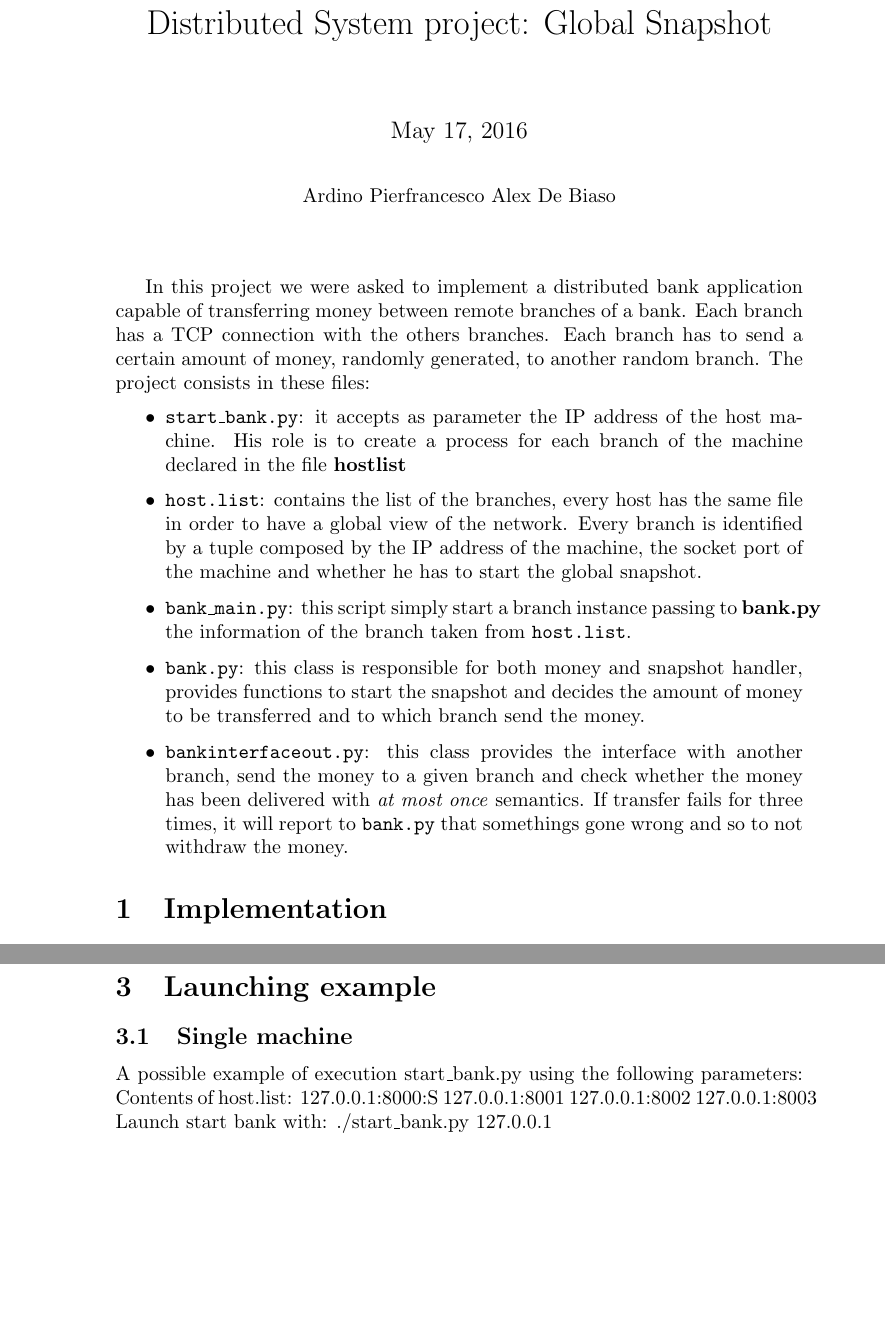
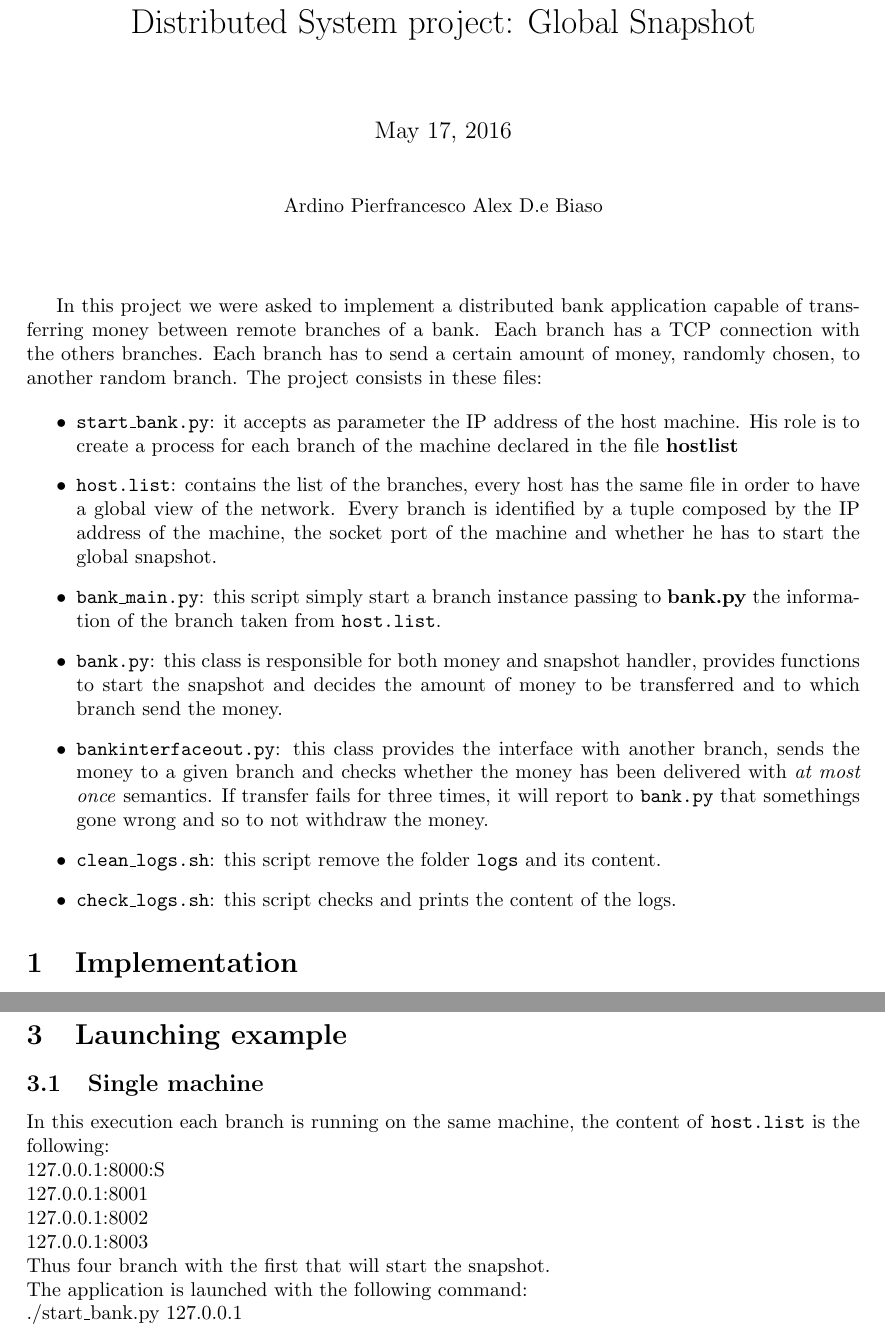
Before and after one commit to PierfrancescoArdino/DS_Project_2015, a LaTeX document (Repo/repo.tex): two parts of pages 1 and 3 of 3 before the commit and two parts of pages 1 and 2 of 3 after it, joined at a grey line, cut so that both start at the same text, the shorter picture padded with empty space. Compiled offline with pdfLaTeX.

Commit message:
final repo

```diff
--- a/Repo/repo.tex
+++ b/Repo/repo.tex
@@ -1,15 +1,16 @@
 \documentclass{article}
+\usepackage[paperheight=29.7cm,paperwidth=21cm,top=2cm,bottom=3cm]{geometry}
 
 \begin{document}
 \title{Distributed System project: Global Snapshot}
 \maketitle
 \begin{center}
-Ardino Pierfrancesco Alex De Biaso\\
+Ardino Pierfrancesco Alex D.e Biaso\\
 
     \vspace{1cm}
 \end{center}
 
-In this project we were asked to implement a distributed bank application capable of transferring money between remote branches of a bank. Each branch has a TCP connection with the others branches. Each branch has to send a certain amount of money, randomly generated, to another random branch.
+In this project we were asked to implement a distributed bank application capable of transferring money between remote branches of a bank. Each branch has a TCP connection with the others branches. Each branch has to send a certain amount of money, randomly chosen, to another random branch.
 The project consists in these files:
 
 \begin{itemize}
@@ -17,7 +18,9 @@ The project consists in these files:
     \item \texttt{host.list}: contains the list of the branches, every host has the same file in order to have a global view of the network. Every branch is identified by a tuple composed by the IP address of the machine, the socket port of the machine and whether he has to start the global snapshot.
     \item \texttt{bank\_main.py}: this script simply start a branch instance passing to \textbf{bank.py} the information of the branch taken from \texttt{host.list}.
     \item \texttt{bank.py}: this class is responsible for both money and snapshot handler, provides functions to start the snapshot and decides the amount of money to be transferred and to which branch send the money.
-    \item \texttt{bankinterfaceout.py}: this class provides the interface with another branch, send the money to a given branch and check whether the money has been delivered with \emph{at most once} semantics. If transfer fails for three times, it will report to \texttt{bank.py} that somethings gone wrong and so to not withdraw the money.
+    \item \texttt{bankinterfaceout.py}: this class provides the interface with another branch, sends the money to a given branch and checks whether the money has been delivered with \emph{at most once} semantics. If transfer fails for three times, it will report to \texttt{bank.py} that somethings gone wrong and so to not withdraw the money.
+    \item \texttt{clean\_logs.sh}: this script remove the folder \texttt{logs} and its content.
+    \item \texttt{check\_logs.sh}: this script checks and prints the content of the logs.
 \end{itemize}
 \section{Implementation}
         \subsection{Initialization}
@@ -43,12 +46,12 @@ The project consists in these files:
 
 \section{Launching example}
         \subsection{Single machine}
-        A possible example of execution start\_bank.py using the following parameters:
-        Contents of host.list:
-        127.0.0.1:8000:S
-        127.0.0.1:8001
-        127.0.0.1:8002
-        127.0.0.1:8003
-        Launch start bank with:
+        In this execution each branch is running on the same machine, the content of \texttt{host.list} is the following:\\
+        127.0.0.1:8000:S\\
+        127.0.0.1:8001\\
+        127.0.0.1:8002\\
+        127.0.0.1:8003\\
+        Thus four branch with the first that will start the snapshot.\\
+        The application is launched with the following command:\\
         ./start\_bank.py 127.0.0.1\\
         \subsection{Multiple machines}
```
Also changed, not shown: Repo/repo.pdf, Repo/repo.tex (24 more changed lines), 4 other files.
